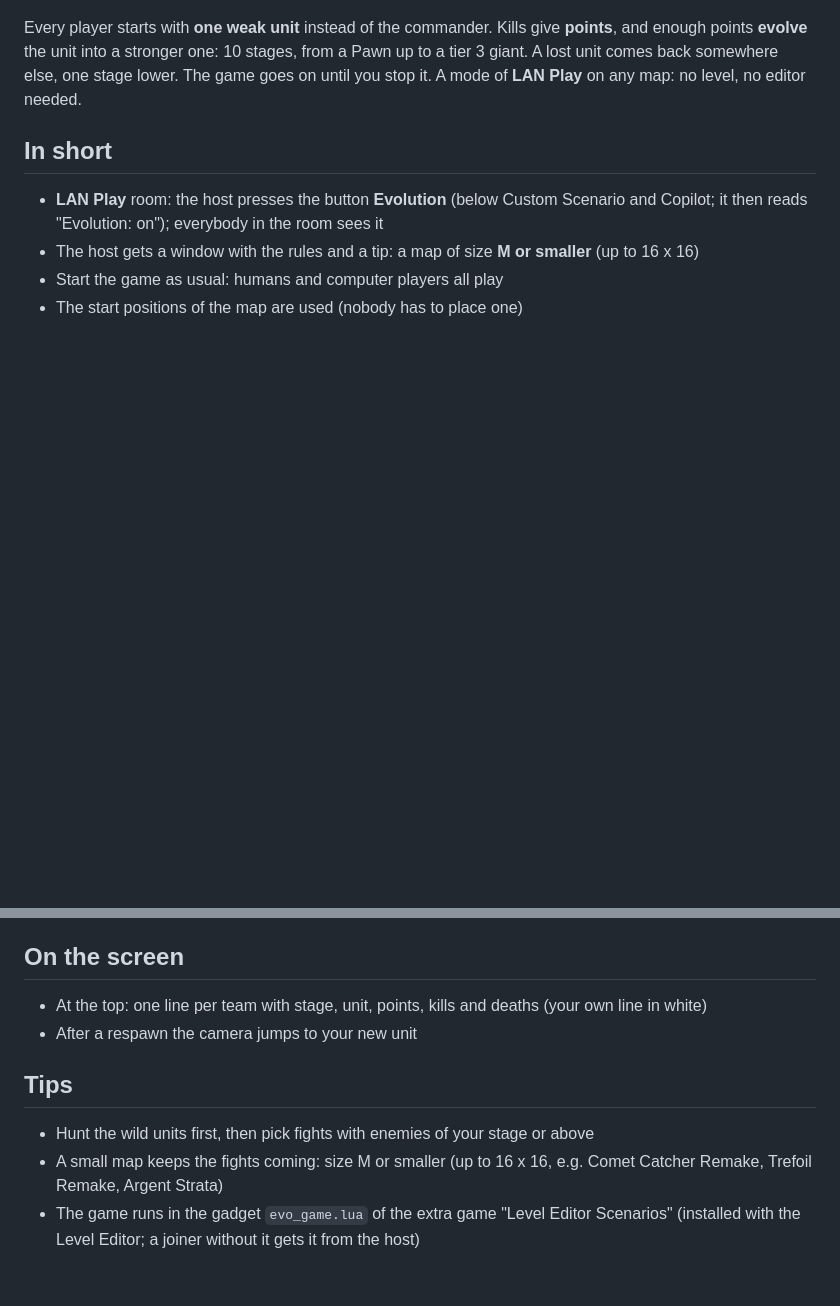
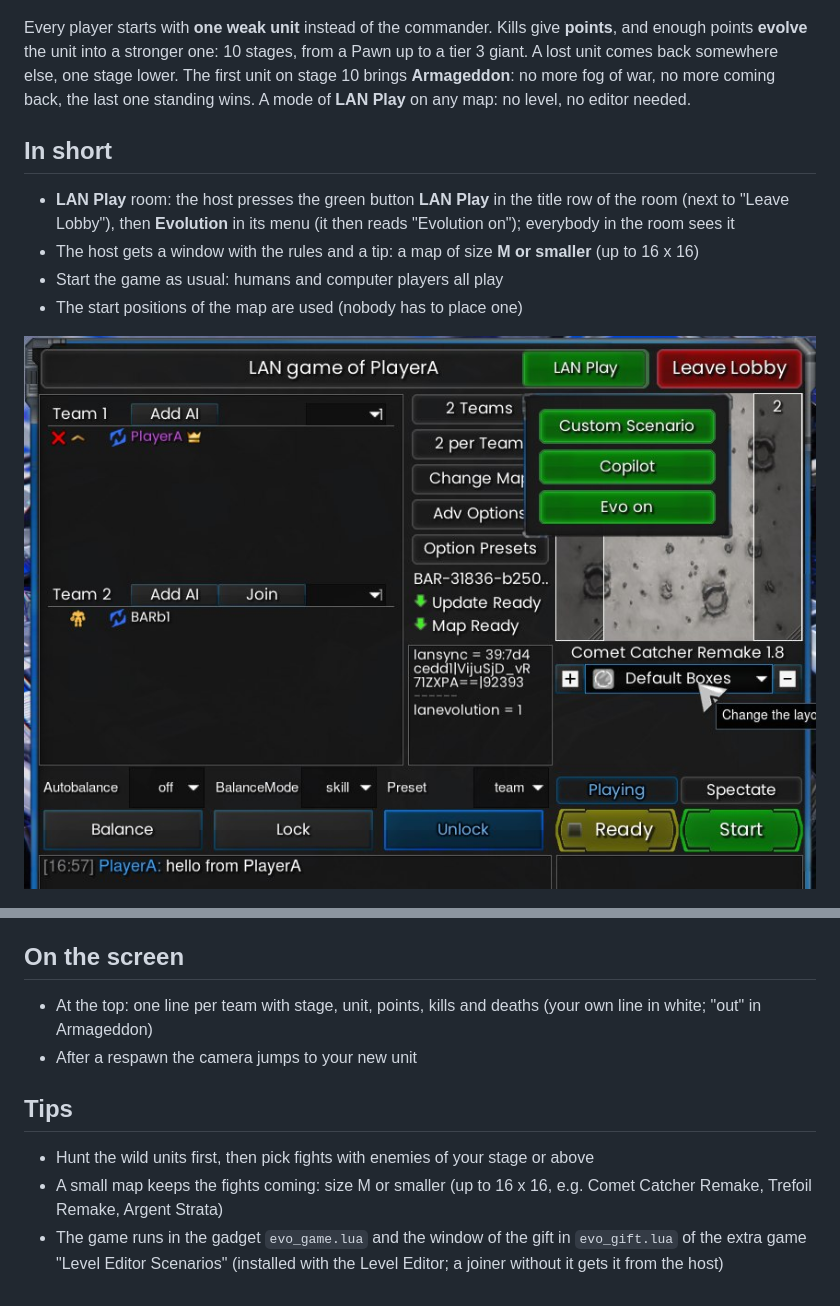
Before and after one commit to Ralf1108/BARLevelEditor, a Markdown page: LevelEditor/game-modes/evolution.md, 2 parts joined by grey strips. Rendered like a GitHub page; pictures changed too: docs/evolution-room.jpg (added); blank space fills up the shorter version.

```diff
--- a/LevelEditor/game-modes/evolution.md
+++ b/LevelEditor/game-modes/evolution.md
@@ -4,14 +4,16 @@
 
 ![Evolution in the game](../../docs/evolution-game.jpg)
 
-Every player starts with **one weak unit** instead of the commander. Kills give **points**, and enough points **evolve** the unit into a stronger one: 10 stages, from a Pawn up to a tier 3 giant. A lost unit comes back somewhere else, one stage lower. The game goes on until you stop it. A mode of **LAN Play** on any map: no level, no editor needed.
+Every player starts with **one weak unit** instead of the commander. Kills give **points**, and enough points **evolve** the unit into a stronger one: 10 stages, from a Pawn up to a tier 3 giant. A lost unit comes back somewhere else, one stage lower. The first unit on stage 10 brings **Armageddon**: no more fog of war, no more coming back, the last one standing wins. A mode of **LAN Play** on any map: no level, no editor needed.
 
 ## In short
 
-- **LAN Play** room: the host presses the button **Evolution** (below Custom Scenario and Copilot; it then reads "Evolution: on"); everybody in the room sees it
+- **LAN Play** room: the host presses the green button **LAN Play** in the title row of the room (next to "Leave Lobby"), then **Evolution** in its menu (it then reads "Evolution on"); everybody in the room sees it
 - The host gets a window with the rules and a tip: a map of size **M or smaller** (up to 16 x 16)
 - Start the game as usual: humans and computer players all play
 - The start positions of the map are used (nobody has to place one)
+
+![The menu LAN Play of the room with Evolution on](../../docs/evolution-room.jpg)
 
 ![Evolution: two players and a computer player on stage 2](../../docs/evolution-fight.jpg)
 
@@ -60,11 +79,11 @@ Chosen by damage per second times health; artillery, units for water and the bom
 
 ## On the screen
 
-- At the top: one line per team with stage, unit, points, kills and deaths (your own line in white)
+- At the top: one line per team with stage, unit, points, kills and deaths (your own line in white; "out" in Armageddon)
 - After a respawn the camera jumps to your new unit
 
 ## Tips
 
 - Hunt the wild units first, then pick fights with enemies of your stage or above
 - A small map keeps the fights coming: size M or smaller (up to 16 x 16, e.g. Comet Catcher Remake, Trefoil Remake, Argent Strata)
-- The game runs in the gadget `evo_game.lua` of the extra game "Level Editor Scenarios" (installed with the Level Editor; a joiner without it gets it from the host)
+- The game runs in the gadget `evo_game.lua` and the window of the gift in `evo_gift.lua` of the extra game "Level Editor Scenarios" (installed with the Level Editor; a joiner without it gets it from the host)
```
Also changed, not shown: other parts of LevelEditor/game-modes/evolution.md (+21 -4 lines), README.md (+4 -3 lines), docs/screenshots.md (+2 -1 lines), docs/evolution-armageddon.jpg (added), docs/evolution-gates-of-hell.jpg (added).
